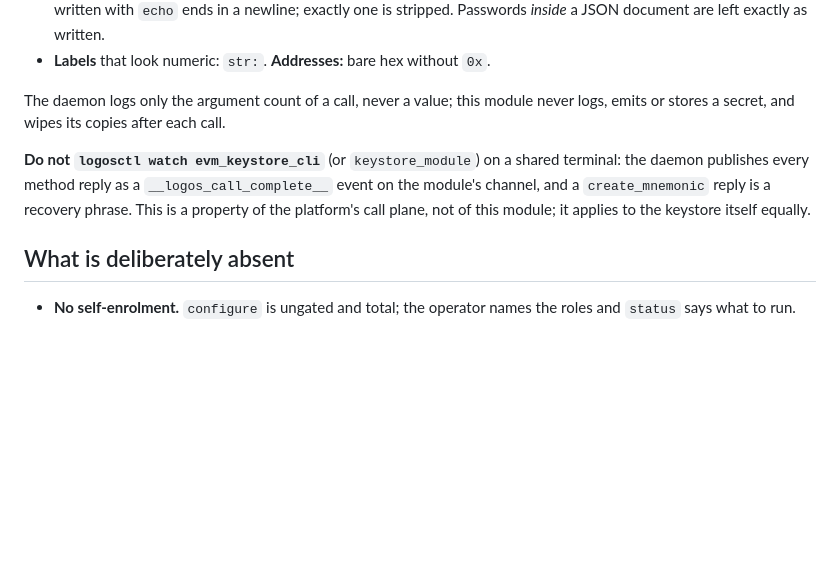
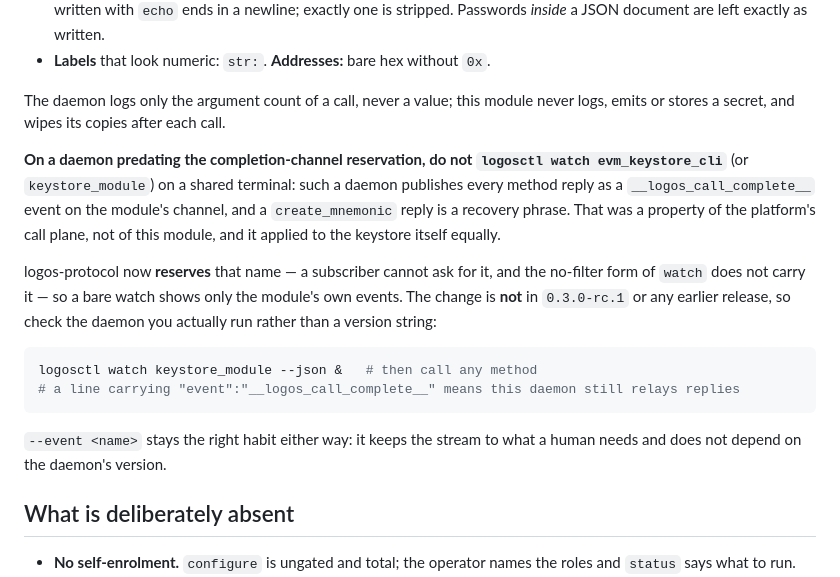
Before and after one commit to logos-co/logos-evm-keystore-cli, a Markdown page: README.md, the part around the change. GitHub-like rendering; blank space fills up the shorter version.

Commit message:
docs: the watch warning gets a version boundary, not a deletion
logos-protocol now reserves __logos_call_complete__ (merge 8bdb5522, feature
macro LOGOS_PROTOCOL_HAS_RESERVED_EVENT_NAMES in fdc09ff): a public onEvent()
refuses the name and wildcard fan-out skips it, so the no-filter form of `watch`
no longer carries a deferred call's return value. It reached the daemon in
logos-logoscore-cli#131.

PROVEN on a running daemon, not inferred from pins: a wildcard
`watch modules_state --json` while five calls each returned a payload delivered
6 real module_state_changed events and 0 __logos_call_complete__ lines.

So the warning is no longer true of a current daemon -- but it is STILL TRUE of
every release that exists. 0.3.0-rc.1 (2026-09-10) and 0.2.3 predate the
protocol merge (2026-09-11), so an operator on any released logosctl still gets
replies on a bare watch, and a create_mnemonic reply is still a recovery phrase.
Deleting the warning would have promised safety that does not exist yet for the
people most likely to read this file.

Hence a boundary rather than a removal, plus a self-check the reader can run
against the daemon they actually have -- a version string cannot answer this,
since the fix rides in through logos-protocol rather than this repo. The
`--event <name>` habit is kept as advice that holds either way.

Co-Authored-By: Claude Opus 5 <noreply@anthropic.com>

````diff
--- a/README.md
+++ b/README.md
@@ -59,10 +59,24 @@ construction; this module knows its own standing, so it says which it was.
 The daemon logs only the argument count of a call, never a value; this module never logs,
 emits or stores a secret, and wipes its copies after each call.
 
-**Do not `logosctl watch evm_keystore_cli`** (or `keystore_module`) on a shared terminal: the daemon
+**On a daemon predating the completion-channel reservation, do not
+`logosctl watch evm_keystore_cli`** (or `keystore_module`) on a shared terminal: such a daemon
 publishes every method reply as a `__logos_call_complete__` event on the module's channel, and
-a `create_mnemonic` reply is a recovery phrase. This is a property of the platform's call
-plane, not of this module; it applies to the keystore itself equally.
+a `create_mnemonic` reply is a recovery phrase. That was a property of the platform's call
+plane, not of this module, and it applied to the keystore itself equally.
+
+logos-protocol now **reserves** that name — a subscriber cannot ask for it, and the no-filter
+form of `watch` does not carry it — so a bare watch shows only the module's own events. The
+change is **not** in `0.3.0-rc.1` or any earlier release, so check the daemon you actually run
+rather than a version string:
+
+```bash
+logosctl watch keystore_module --json &   # then call any method
+# a line carrying "event":"__logos_call_complete__" means this daemon still relays replies
+```
+
+`--event <name>` stays the right habit either way: it keeps the stream to what a human needs
+and does not depend on the daemon's version.
 
 ## What is deliberately absent
 
````
